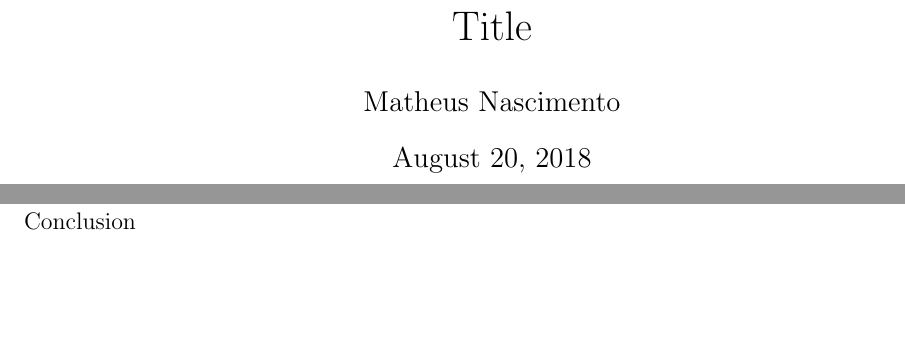
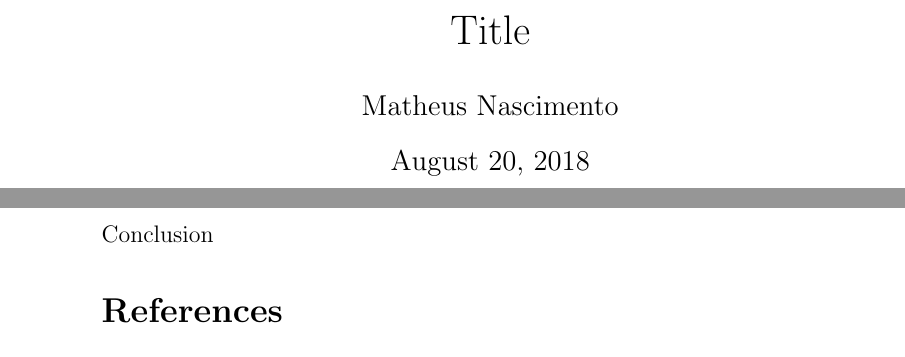
Before and after one commit to matheusns/latex_report_template, a LaTeX document (main.tex): two parts of pages 1 and 6 of 7 before the commit and two parts of pages 1 and 2 of 2 after it, joined at a grey line, cut so that both start at the same text, the shorter picture padded with empty space. Compiled offline with pdfLaTeX.

Commit message:
Remove pagebreak after \include

```diff
--- a/main.tex
+++ b/main.tex
@@ -1,8 +1,8 @@
-\documentclass[letterpaper,12pt]{article}
+\documentclass[a4papper,12pt]{article}
 \usepackage{tabularx} % extra features for tabular environment
 \usepackage{amsmath}  % improve math presentation
 \usepackage{graphicx} % takes care of graphic including machinery
-\usepackage[margin=1in,letterpaper]{geometry} % decreases margins
+%\usepackage[margin=1in,a4papper]{geometry} % decreases margins
 \usepackage{cite} % takes care of citations
 \usepackage[final]{hyperref} % adds hyper links inside the generated pdf file
 \hypersetup{
@@ -21,13 +21,26 @@
 \author{Matheus Nascimento}
 \date{\today}
 \maketitle
+\pagebreak
 
+% Stops pagebreaks caused by \include
+\begingroup
+\let\clearpage\relax
+% It could have been done per group as well:
+		%\begingroup
+		%\let\clearpage\relax
+		%\include{file1}
+		%\include{file2}
+		%\endgroup
+		%\include{file3}
 \include{sections/introduction}
 \include{sections/theory}
 \include{sections/procedures}
 \include{sections/analysis}
 \include{sections/conclusion}
+\endgroup
 
+% references appear in order of citation and labeled numerically
 \bibliographystyle{unsrt}
 \bibliography{bibliography/references}
 
```
